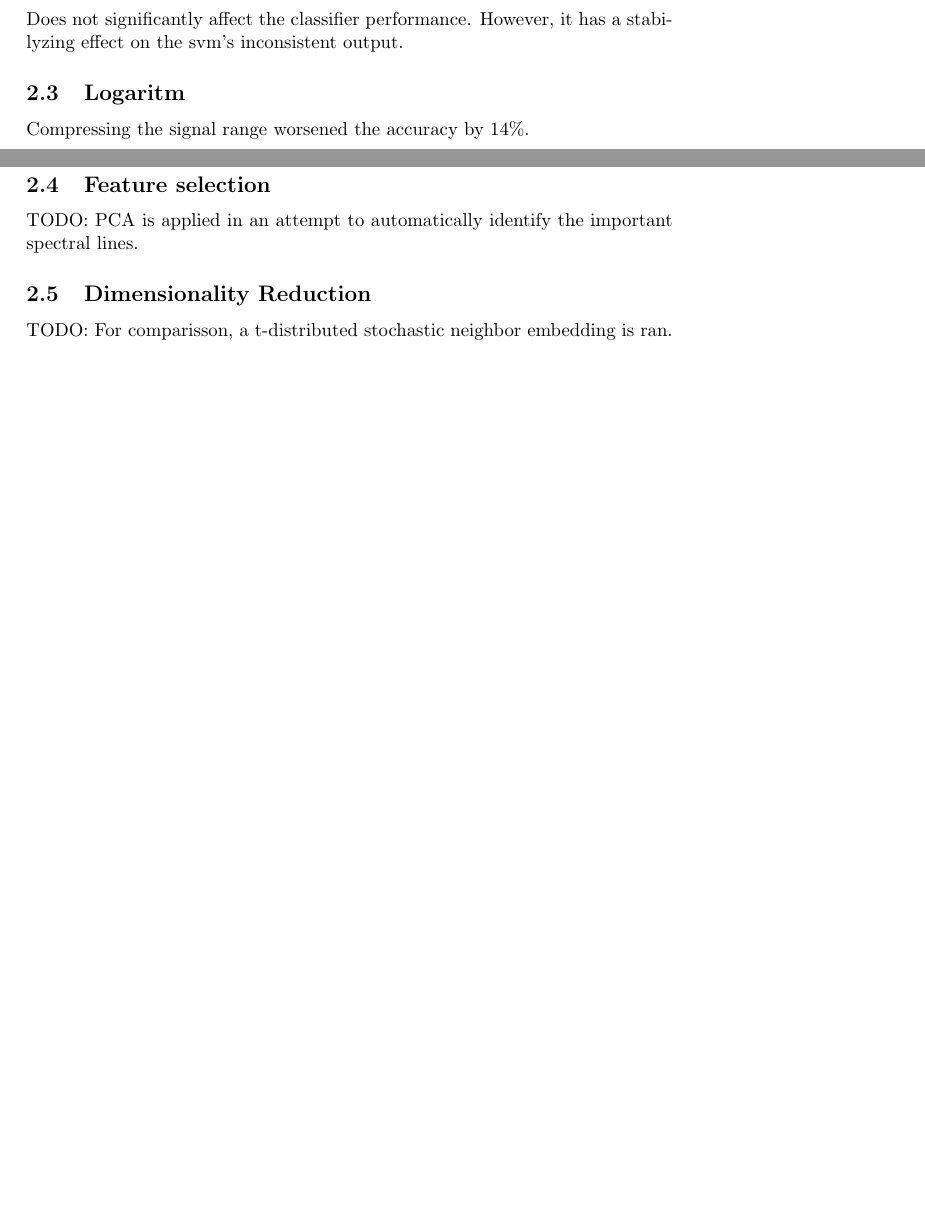
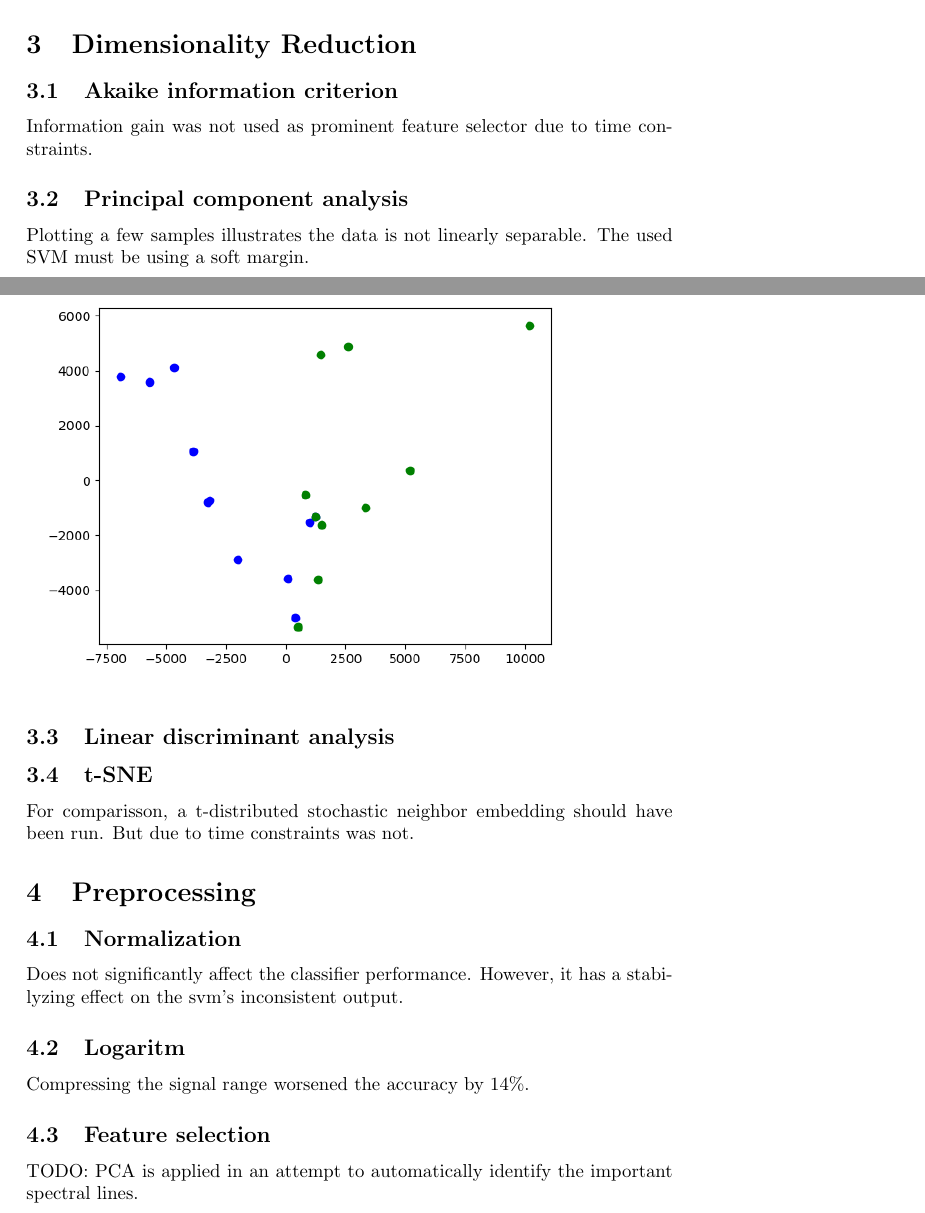
Before and after one commit to MiroslavVitkov/rocks, a LaTeX paper (doc/report.tex): two parts of pages 2 and 3 of 6 before the commit and two parts of pages 2 and 3 of 7 after it, joined at a grey line, cut so that both start at the same text, the shorter picture padded with empty space. Compiled offline with pdfLaTeX.

Commit message:
[doc] More fluid chapter layout.

```diff
--- a/doc/report.tex
+++ b/doc/report.tex
@@ -63,6 +62,28 @@ Instrument IR can be recovered by averaging each ferquency's mean value over all
 Noise filtering has not been implemented.
 
 
+\section{Dimensionality Reduction}
+\subsection{Akaike information criterion}
+Information gain was not used as prominent feature selector due to time constraints.
+
+
+\subsection{Principal component analysis}
+Plotting a few samples illustrates the data is not linearly separable.
+The used SVM must be using a soft margin.
+\\
+\includegraphics[width=0.9\textwidth]{img/pca}
+
+
+\subsection{Linear discriminant analysis}
+
+
+
+\subsection{t-SNE}
+For comparisson, a t-distributed stochastic neighbor embedding should have been run.
+But due to time constraints was not.
+
+
+\section{Preprocessing}
 \subsection{Normalization}
 Does not significantly affect the classifier performance.
 However, it has a stabilyzing effect on the svm's inconsistent output.
@@ -74,9 +95,6 @@ Compressing the signal range worsened the accuracy by 14\%.
 \subsection{Feature selection}
 TODO: PCA is applied in an attempt to automatically identify the important spectral lines.
 
-
-\subsection{Dimensionality Reduction}
-TODO: For comparisson, a t-distributed stochastic neighbor embedding is ran.
 
 
 \section{Models}
```
Also changed, not shown: doc/img/pca.png (added), doc/report.tex (5 more changed lines).
